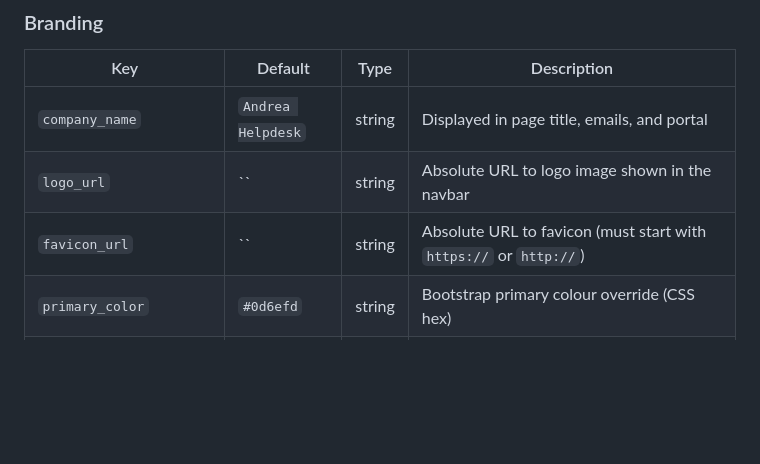
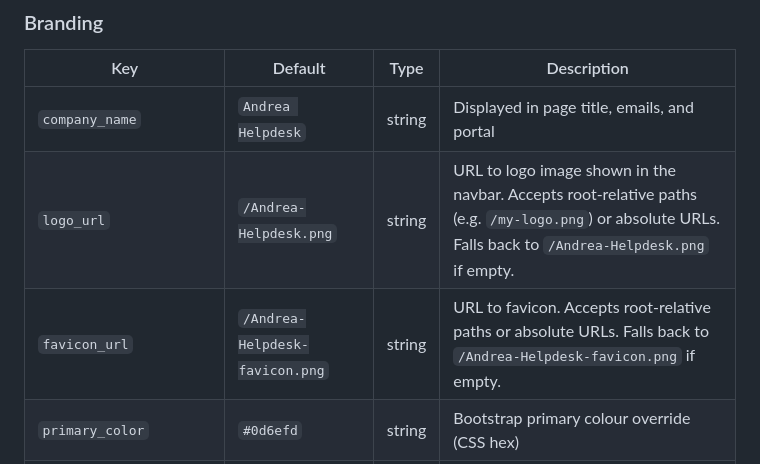
Before and after one commit to TerminalAddict/andrea-helpdesk, a Markdown page: docs/db-schema.md, the part around the change. Drawn GitHub-style; blank space fills up the shorter version.

Commit message:
Update db-schema docs: branding image defaults and favicon_url description

```diff
--- a/docs/db-schema.md
+++ b/docs/db-schema.md
@@ -551,8 +551,8 @@ The following settings are seeded by `schema.sql`. Values shown are the defaults
 | Key | Default | Type | Description |
 |-----|---------|------|-------------|
 | `company_name` | `Andrea Helpdesk` | string | Displayed in page title, emails, and portal |
-| `logo_url` | `` | string | Absolute URL to logo image shown in the navbar |
-| `favicon_url` | `` | string | Absolute URL to favicon (must start with `https://` or `http://`) |
+| `logo_url` | `/Andrea-Helpdesk.png` | string | URL to logo image shown in the navbar. Accepts root-relative paths (e.g. `/my-logo.png`) or absolute URLs. Falls back to `/Andrea-Helpdesk.png` if empty. |
+| `favicon_url` | `/Andrea-Helpdesk-favicon.png` | string | URL to favicon. Accepts root-relative paths or absolute URLs. Falls back to `/Andrea-Helpdesk-favicon.png` if empty. |
 | `primary_color` | `#0d6efd` | string | Bootstrap primary colour override (CSS hex) |
 | `accent_color` | `#6610f2` | string | Accent colour (currently unused; reserved for theming) |
 | `custom_css` | `` | string | Raw CSS injected into `<style>` in the SPA shell |
```
